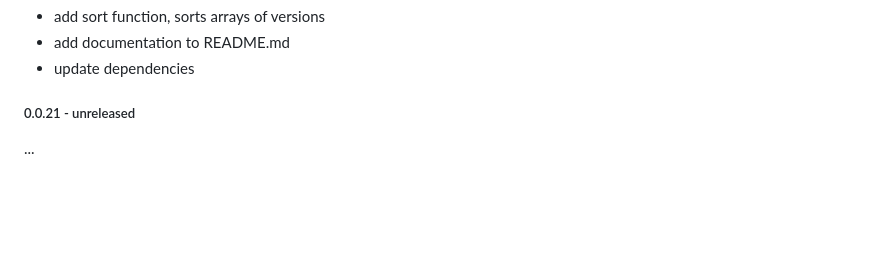
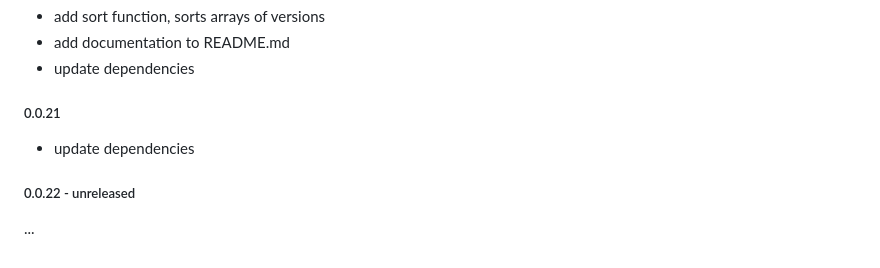
Before and after one commit to magic/semver, a Markdown page: README.md, the part around the change. Drawn GitHub-style; blank space fills up the shorter version.

Commit message:
readme: update changelog

```diff
--- a/README.md
+++ b/README.md
@@ -292,6 +292,10 @@ update dependencies
 - add documentation to README.md
 - update dependencies
 
-##### 0.0.21 - unreleased
+##### 0.0.21
+
+- update dependencies
+
+##### 0.0.22 - unreleased
 
 ...
```
